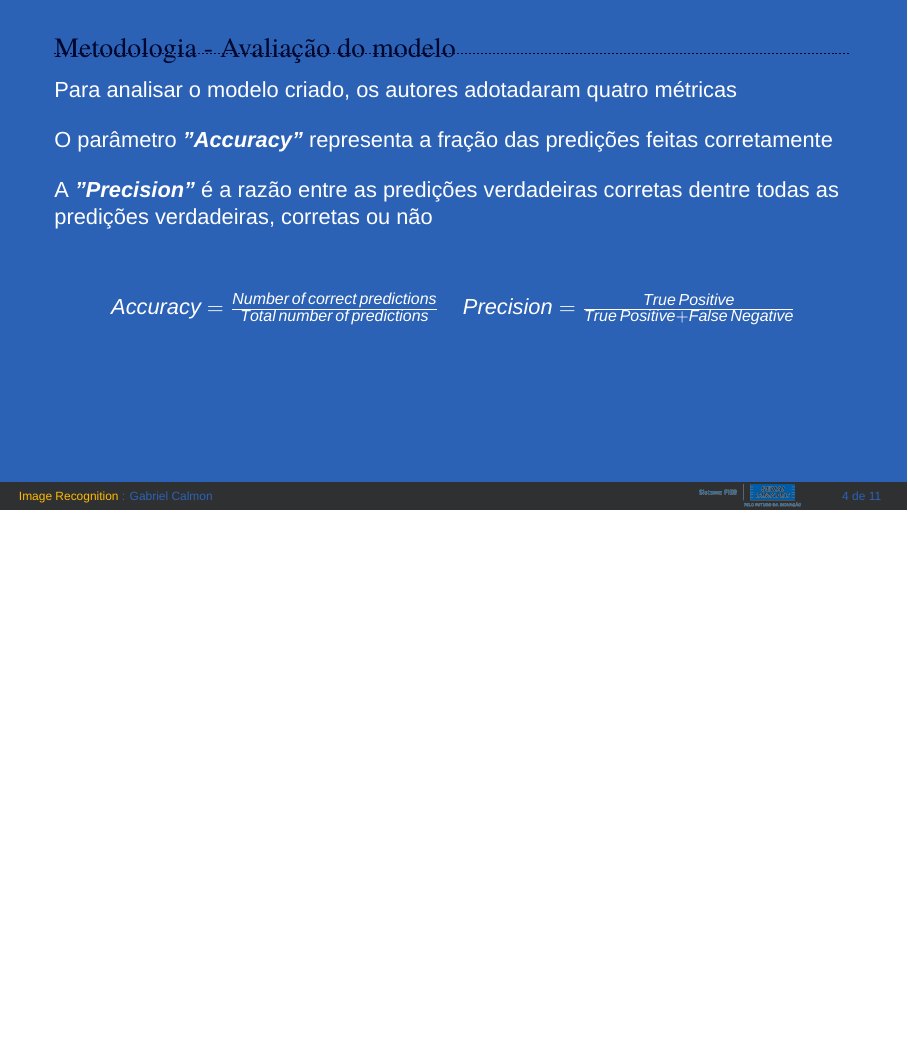
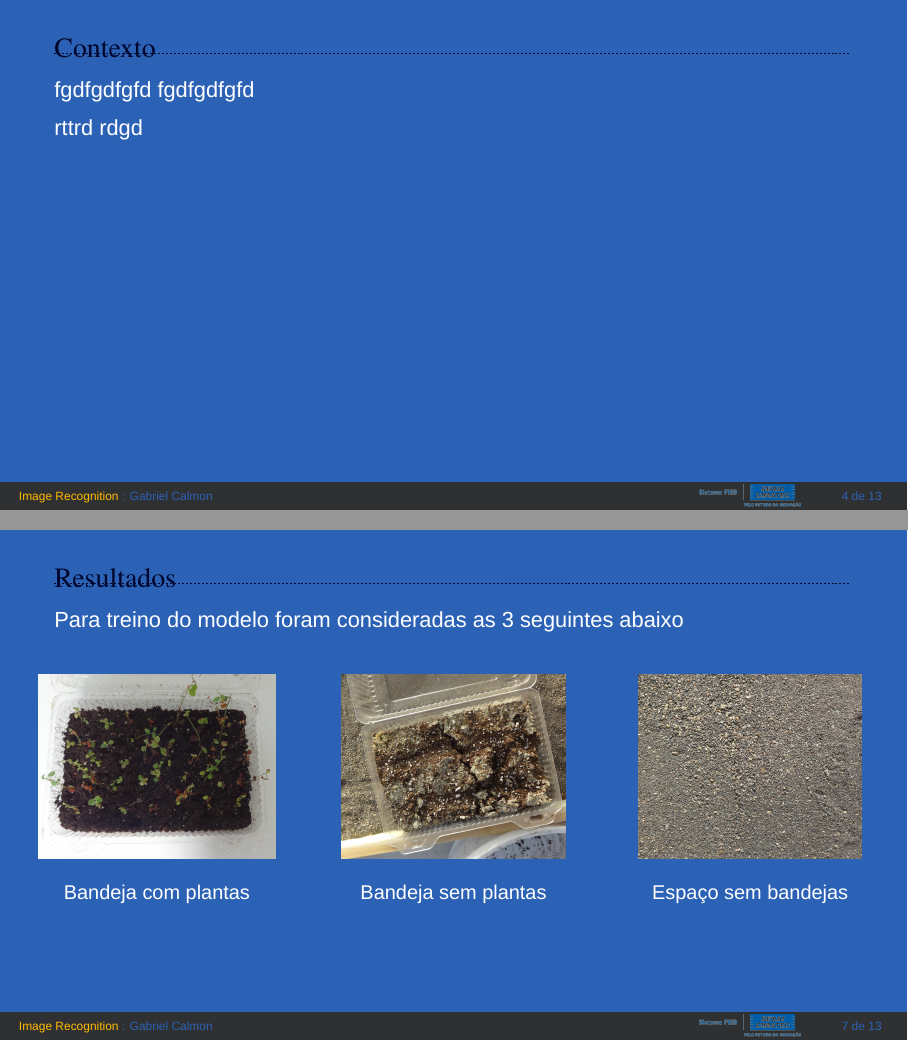
Before and after one commit to GabrielCalmon/blueberrie-recognition-presentation, LaTeX slides (presentation.tex, which reads Sections/01-introduction.tex, Sections/04-results.tex): page 4 of 11 before the commit and pages 4 and 7 of 13 after it, the two joined at a grey line, the shorter picture padded with empty space. Compiled offline with XeLaTeX; a missing font is replaced by an installed copy or a similar font.

Commit message:
add blank 'contexto' and results images

```diff
--- a/Sections/01-introduction.tex
+++ b/Sections/01-introduction.tex
@@ -76,3 +73,15 @@
     \note[item]{Notes can help you to remember important information. Turn on the notes option.}
 \end{frame}
 %-
+
+%*----------- CONTEXTO -------------------------------------------------------------
+\begin{frame}[t]{Contexto}
+    \newcommand\vspacecontexto{0.2cm}
+    \transdissolve[duration=0.5]
+    fgdfgdfgfd fgdfgdfgfd \vspace{\vspacecontexto}
+
+    rttrd rdgd\vspace{\vspacecontexto}
+%*----------- notes
+    \note[item]{Notes can help you to remember important information. Turn on the notes option.}
+\end{frame}
+%-
--- a/Sections/04-results.tex
+++ b/Sections/04-results.tex
@@ -1,3 +1,45 @@
+%*----------- SLIDE -------------------------------------------------------------
+\begin{frame}[t]{Resultados}
+    Para treino do modelo foram consideradas as 3 seguintes abaixo
+    \begin{columns}[t]
+        \column{.35\linewidth}
+        \begin{center}
+            %\centerline{
+                \begin{figure}
+                    %\roundpic[xshift=0cm,yshift=0cm]{5cm}{8cm}{dying-blueberry.jpg}
+                    \includegraphics[width=0.85\textwidth]{bandeja-com-plantas.jpg}
+                    \caption{Bandeja com plantas}
+                \end{figure}
+            %}
+        \end{center}
+
+        \column{.35\linewidth}
+        \begin{center}
+            %\centerline{
+                \begin{figure}
+                    %\roundpic[xshift=0cm,yshift=0cm]{5cm}{8cm}{dying-blueberry.jpg}
+                    \includegraphics[width=0.8\textwidth]{bandeja-vazia.jpg}
+                    \caption{Bandeja sem plantas}
+                \end{figure}
+            %}
+        \end{center}
+
+        \column{.35\linewidth}
+        \begin{center}
+            %\centerline{
+                \begin{figure}
+                    %\roundpic[xshift=0cm,yshift=0cm]{5cm}{8cm}{dying-blueberry.jpg}
+                    \includegraphics[width=0.8\textwidth]{bandeja-sem.jpg}
+                    \caption{Espaço sem bandejas}
+                \end{figure}
+            %}
+        \end{center}
+    \end{columns}
+%*----------- notes
+    \note[item]{Notes can help you to remember important information. Turn on the notes option.}
+\end{frame}
+
+
 %*----------- SLIDE -------------------------------------------------------------
 \begin{frame}[t]{Resultados}
     Distribuição das imagens usadas no experimento (valores totais em negrito)
```
Also changed, not shown: Sections/03-method.tex (+0 -18 lines), Sections/01-introduction.tex (3 more changed lines), Sections/04-results.tex (2 more changed lines).
